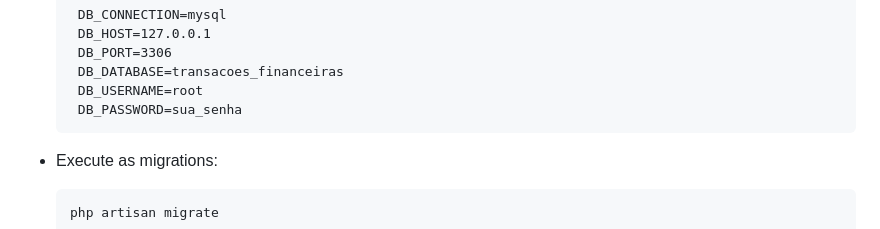
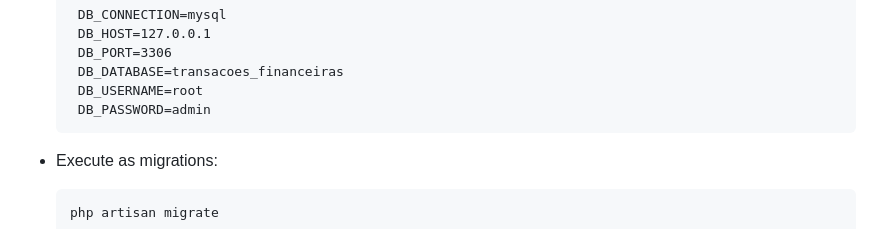
Before and after one commit to John1Souza/CRUD, a Markdown page: README.md, the part around the change. Rendered like a GitHub page.

```diff
--- a/README.md
+++ b/README.md
@@ -72,7 +72,7 @@ Este projeto é uma aplicação web para gerenciar transações financeiras, per
           DB_PORT=3306
           DB_DATABASE=transacoes_financeiras
           DB_USERNAME=root
-          DB_PASSWORD=sua_senha
+          DB_PASSWORD=admin
 
    - Execute as migrations:
 
```
